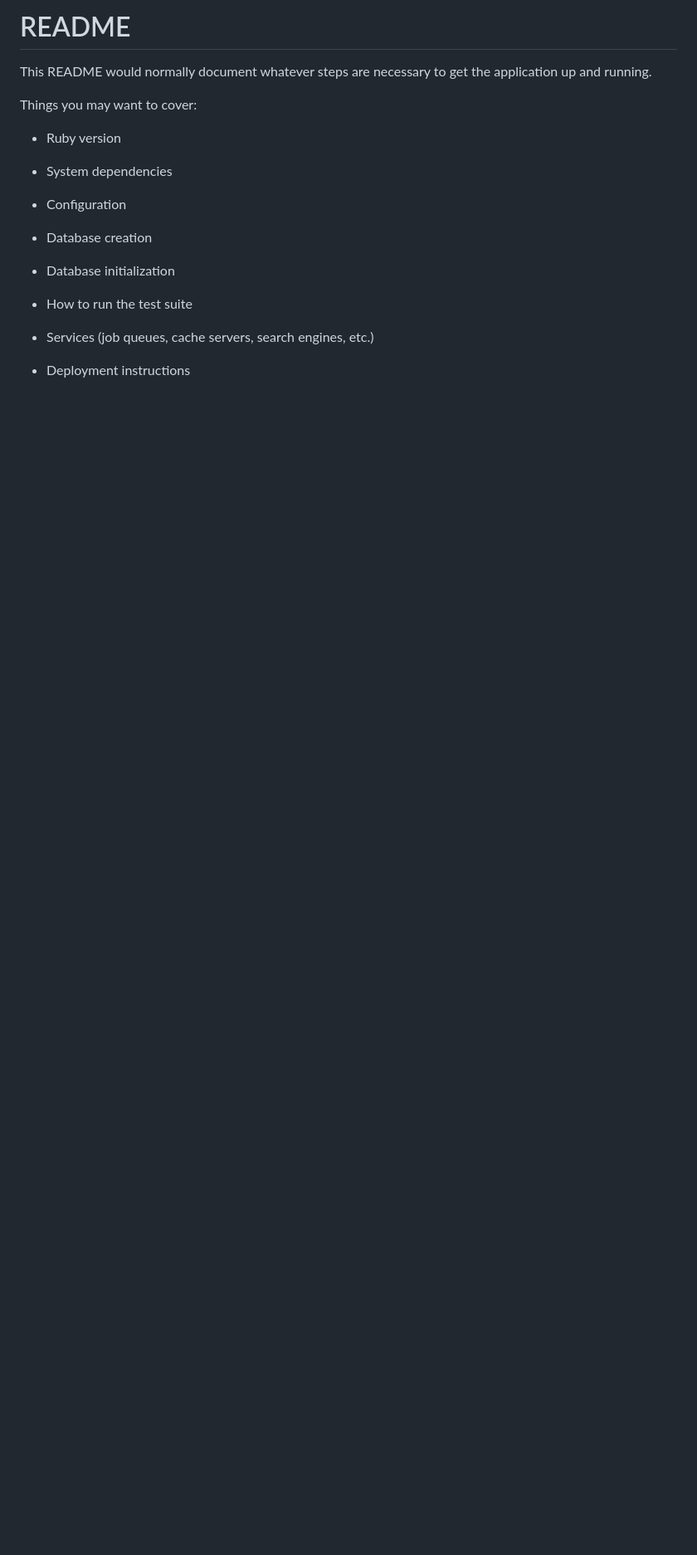
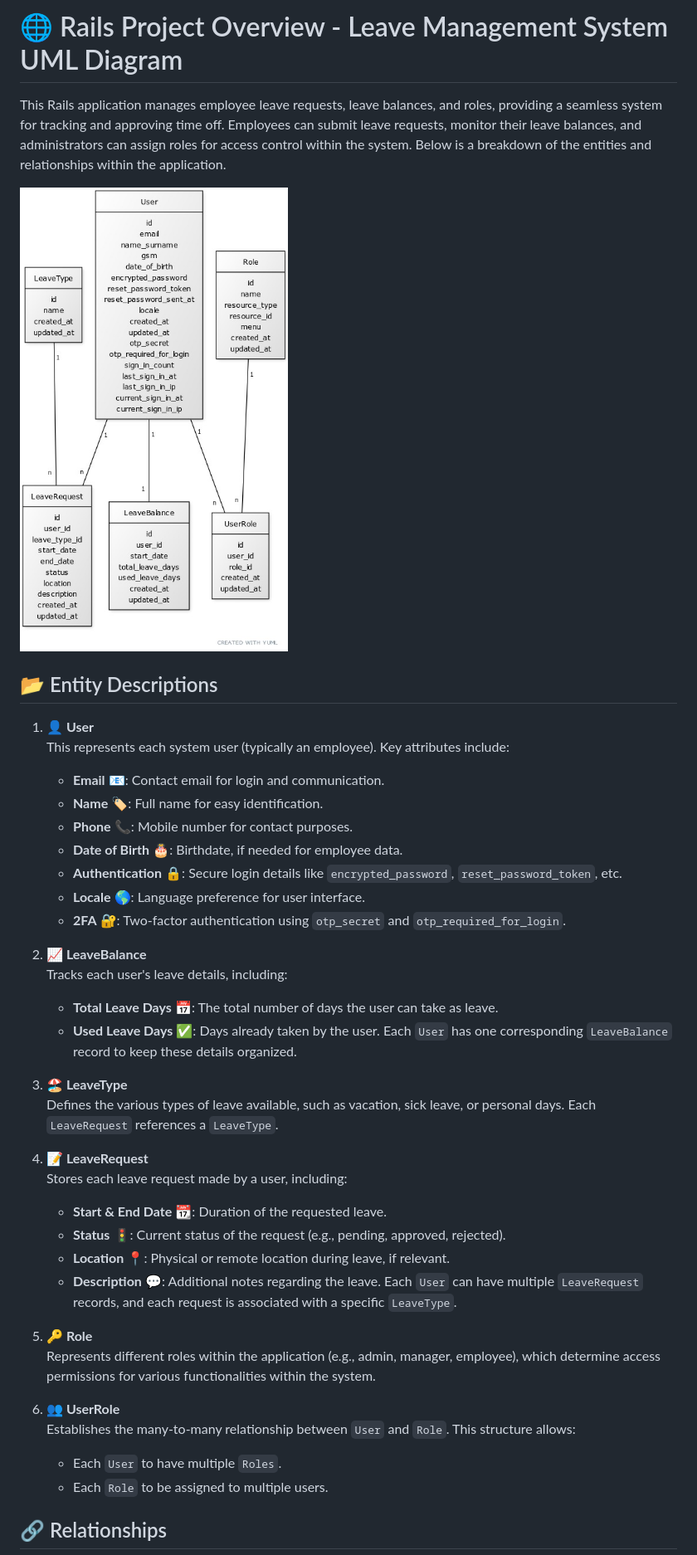
Before and after one commit to hamzagedikkaya/leave_master, a Markdown page: README.md, the part around the change printed below. Shown: that part at 83% size. Rendered like a GitHub page; pictures changed too: app/assets/images/uml_diagram.jpg (added); blank space fills up the shorter version.

Commit message:
docs(readme): update README with UML diagram and entity descriptions

```diff
--- a/README.md
+++ b/README.md
@@ -1,23 +1,45 @@
-# README
+# 🌐 Rails Project Overview - Leave Management System UML Diagram
 
-This README would normally document whatever steps are necessary to get the
-application up and running.
+This Rails application manages employee leave requests, leave balances, and roles, providing a seamless system for tracking and approving time off. Employees can submit leave requests, monitor their leave balances, and administrators can assign roles for access control within the system. Below is a breakdown of the entities and relationships within the application.
 
-Things you may want to cover:
+![UML Diagram](app/assets/images/uml_diagram.jpg)
 
-* Ruby version
+## 📂 Entity Descriptions
 
-* System dependencies
+1. **👤 User**
+   This represents each system user (typically an employee). Key attributes include:
+   - **Email** 📧: Contact email for login and communication.
+   - **Name** 🏷️: Full name for easy identification.
+   - **Phone** 📞: Mobile number for contact purposes.
+   - **Date of Birth** 🎂: Birthdate, if needed for employee data.
+   - **Authentication** 🔒: Secure login details like `encrypted_password`, `reset_password_token`, etc.
+   - **Locale** 🌎: Language preference for user interface.
+   - **2FA** 🔐: Two-factor authentication using `otp_secret` and `otp_required_for_login`.
 
-* Configuration
+2. **📈 LeaveBalance**
+   Tracks each user's leave details, including:
+   - **Total Leave Days** 📅: The total number of days the user can take as leave.
+   - **Used Leave Days** ✅: Days already taken by the user.
+   Each `User` has one corresponding `LeaveBalance` record to keep these details organized.
 
-* Database creation
+3. **🏖️ LeaveType**
+   Defines the various types of leave available, such as vacation, sick leave, or personal days. Each `LeaveRequest` references a `LeaveType`.
 
-* Database initialization
+4. **📝 LeaveRequest**
+   Stores each leave request made by a user, including:
+   - **Start & End Date** 📆: Duration of the requested leave.
+   - **Status** 🚦: Current status of the request (e.g., pending, approved, rejected).
+   - **Location** 📍: Physical or remote location during leave, if relevant.
+   - **Description** 💬: Additional notes regarding the leave.
+   Each `User` can have multiple `LeaveRequest` records, and each request is associated with a specific `LeaveType`.
 
-* How to run the test suite
+5. **🔑 Role**
+   Represents different roles within the application (e.g., admin, manager, employee), which determine access permissions for various functionalities within the system.
 
-* Services (job queues, cache servers, search engines, etc.)
+6. **👥 UserRole**
+   Establishes the many-to-many relationship between `User` and `Role`. This structure allows:
+   - Each `User` to have multiple `Roles`.
+   - Each `Role` to be assigned to multiple users.
 
-* Deployment instructions
+## 🔗 Relationships
 
```
Also changed, not shown: other parts of README.md (+15 -1 lines).
